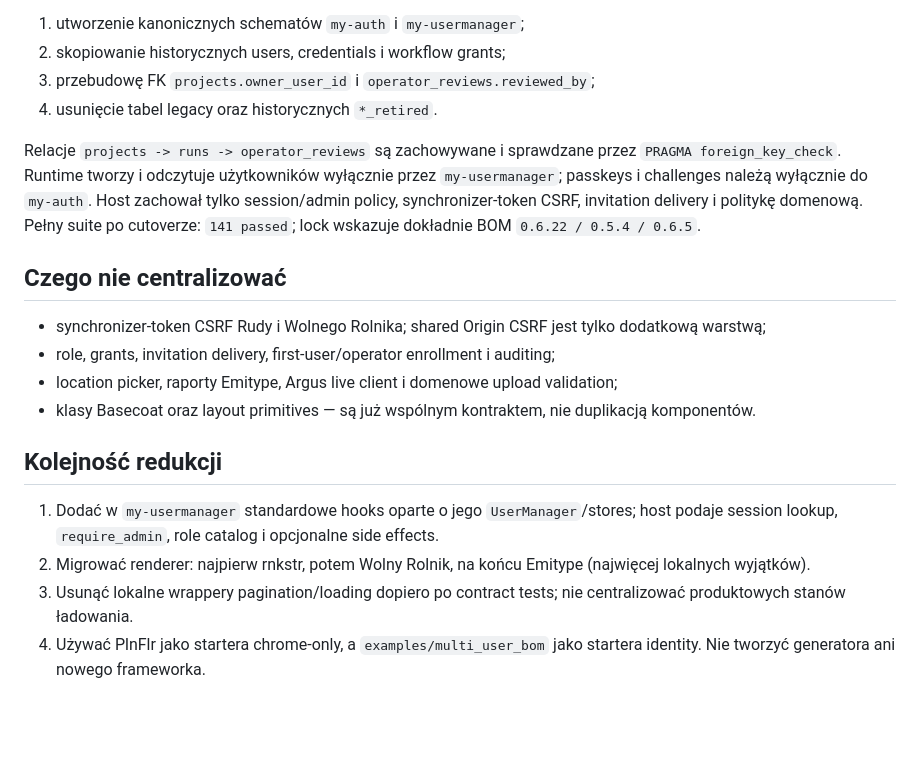
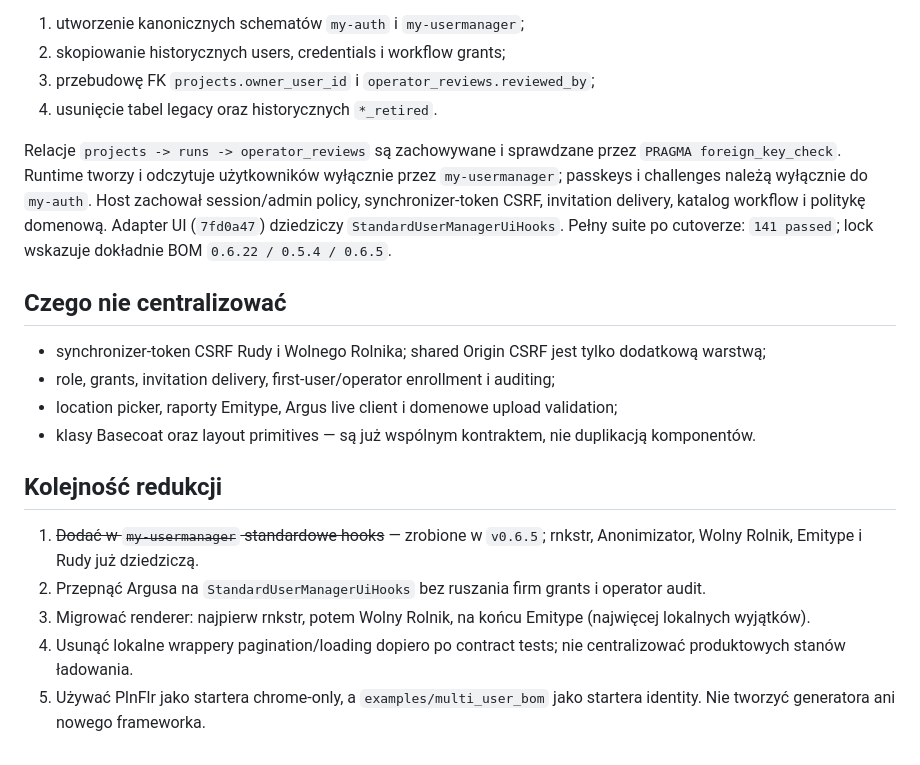
Before and after one commit to mikolaj92/app-factory, a Markdown page: docs/BOILERPLATE_AUDIT.md, the part around one of its changes. Drawn GitHub-style; blank space fills up the shorter version.

```diff
--- a/docs/BOILERPLATE_AUDIT.md
+++ b/docs/BOILERPLATE_AUDIT.md
@@ -32,7 +40,7 @@ Rudy (`msds-portal` commit `44f379c`) nie ma już runtime dual-read ani hostowej
 3. przebudowę FK `projects.owner_user_id` i `operator_reviews.reviewed_by`;
 4. usunięcie tabel legacy oraz historycznych `*_retired`.
 
-Relacje `projects -> runs -> operator_reviews` są zachowywane i sprawdzane przez `PRAGMA foreign_key_check`. Runtime tworzy i odczytuje użytkowników wyłącznie przez `my-usermanager`; passkeys i challenges należą wyłącznie do `my-auth`. Host zachował tylko session/admin policy, synchronizer-token CSRF, invitation delivery i politykę domenową. Pełny suite po cutoverze: `141 passed`; lock wskazuje dokładnie BOM `0.6.22 / 0.5.4 / 0.6.5`.
+Relacje `projects -> runs -> operator_reviews` są zachowywane i sprawdzane przez `PRAGMA foreign_key_check`. Runtime tworzy i odczytuje użytkowników wyłącznie przez `my-usermanager`; passkeys i challenges należą wyłącznie do `my-auth`. Host zachował session/admin policy, synchronizer-token CSRF, invitation delivery, katalog workflow i politykę domenową. Adapter UI (`7fd0a47`) dziedziczy `StandardUserManagerUiHooks`. Pełny suite po cutoverze: `141 passed`; lock wskazuje dokładnie BOM `0.6.22 / 0.5.4 / 0.6.5`.
 
 ## Czego nie centralizować
 
@@ -43,7 +51,8 @@ Relacje `projects -> runs -> operator_reviews` są zachowywane i sprawdzane prze
 
 ## Kolejność redukcji
 
-1. Dodać w `my-usermanager` standardowe hooks oparte o jego `UserManager`/stores; host podaje session lookup, `require_admin`, role catalog i opcjonalne side effects.
-2. Migrować renderer: najpierw rnkstr, potem Wolny Rolnik, na końcu Emitype (najwięcej lokalnych wyjątków).
-3. Usunąć lokalne wrappery pagination/loading dopiero po contract tests; nie centralizować produktowych stanów ładowania.
-4. Używać PlnFlr jako startera chrome-only, a `examples/multi_user_bom` jako startera identity. Nie tworzyć generatora ani nowego frameworka.
+1. ~~Dodać w `my-usermanager` standardowe hooks~~ — zrobione w `v0.6.5`; rnkstr, Anonimizator, Wolny Rolnik, Emitype i Rudy już dziedziczą.
+2. Przepnąć Argusa na `StandardUserManagerUiHooks` bez ruszania firm grants i operator audit.
+3. Migrować renderer: najpierw rnkstr, potem Wolny Rolnik, na końcu Emitype (najwięcej lokalnych wyjątków).
+4. Usunąć lokalne wrappery pagination/loading dopiero po contract tests; nie centralizować produktowych stanów ładowania.
+5. Używać PlnFlr jako startera chrome-only, a `examples/multi_user_bom` jako startera identity. Nie tworzyć generatora ani nowego frameworka.
```
Also changed, not shown: other parts of docs/BOILERPLATE_AUDIT.md (+16 -8 lines).
